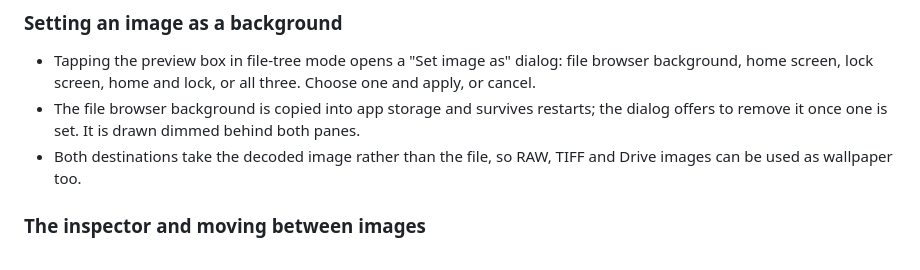
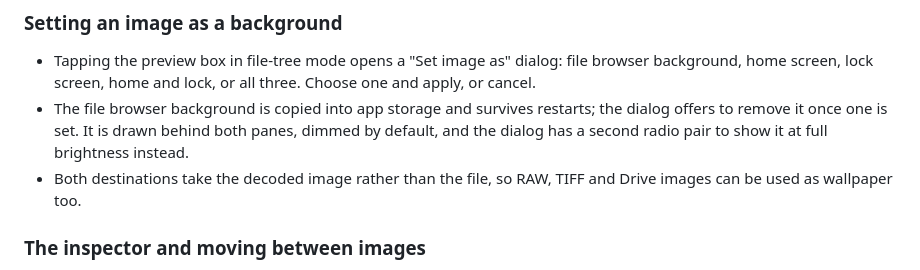
Before and after one commit to GPD-Research/hyper-browser, a Markdown page: README.md, the part around the change. Drawn GitHub-style.

Commit message:
Document the dimming choice
Co-Authored-By: Devin AI <158243242+devin-ai-integration[bot]@users.noreply.github.com>

```diff
--- a/README.md
+++ b/README.md
@@ -27,7 +27,8 @@ Lean Android dual-pane file browser built with Kotlin and Jetpack Compose.
 - Tapping the preview box in file-tree mode opens a "Set image as" dialog: file browser background,
   home screen, lock screen, home and lock, or all three. Choose one and apply, or cancel.
 - The file browser background is copied into app storage and survives restarts; the dialog offers to
-  remove it once one is set. It is drawn dimmed behind both panes.
+  remove it once one is set. It is drawn behind both panes, dimmed by default, and the dialog has a
+  second radio pair to show it at full brightness instead.
 - Both destinations take the decoded image rather than the file, so RAW, TIFF and Drive images can
   be used as wallpaper too.
 
```
